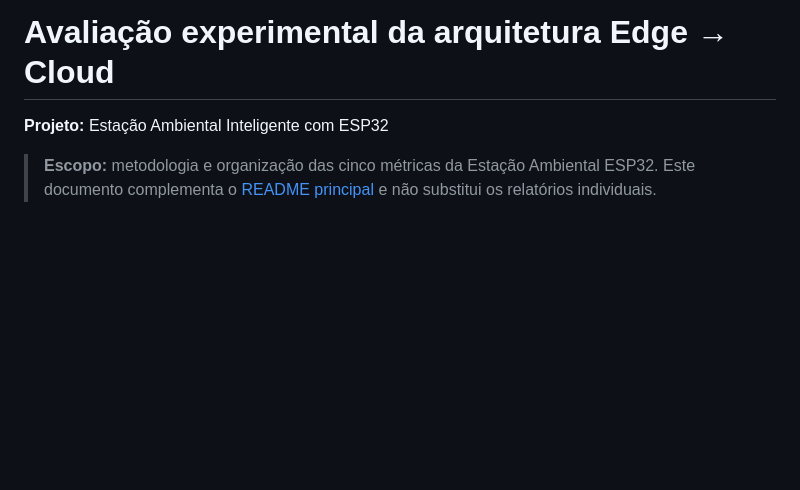
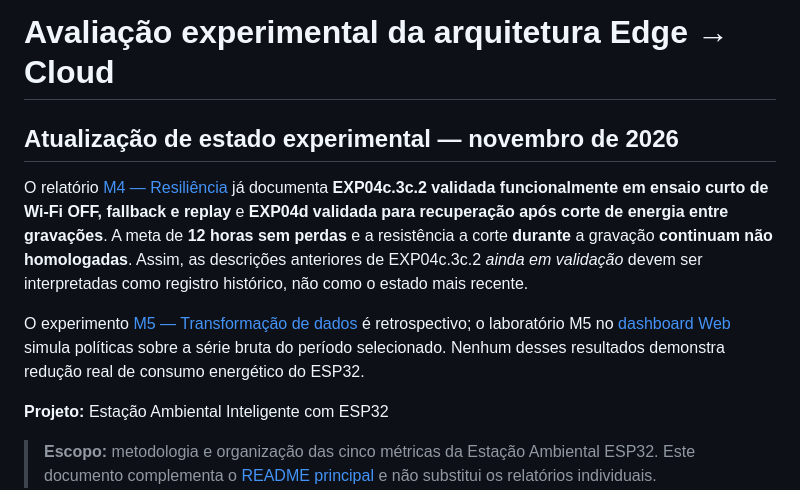
Before and after one commit to charlesalcarde/weather_station_esp32_edge_computing, a Markdown page: docs/metricas/README.md, the part around the change. GitHub-like rendering; blank space fills up the shorter version.

Commit message:
docs: atualizar estado verificado e distinguir legado de implementação

```diff
--- a/docs/metricas/README.md
+++ b/docs/metricas/README.md
@@ -1,4 +1,11 @@
 # Avaliação experimental da arquitetura Edge → Cloud
+
+## Atualização de estado experimental — novembro de 2026
+
+O relatório [M4 — Resiliência](04-resiliencia.md) já documenta **EXP04c.3c.2 validada funcionalmente em ensaio curto de Wi-Fi OFF, fallback e replay** e **EXP04d validada para recuperação após corte de energia entre gravações**. A meta de **12 horas sem perdas** e a resistência a corte **durante** a gravação **continuam não homologadas**. Assim, as descrições anteriores de EXP04c.3c.2 *ainda em validação* devem ser interpretadas como registro histórico, não como o estado mais recente.
+
+O experimento [M5 — Transformação de dados](05-transformacao-dados.md) é retrospectivo; o laboratório M5 no [dashboard Web](../15-dashboard-web-cloud.md) simula políticas sobre a série bruta do período selecionado. Nenhum desses resultados demonstra redução real de consumo energético do ESP32.
+
 
 **Projeto:** Estação Ambiental Inteligente com ESP32
 > **Escopo:** metodologia e organização das cinco métricas da Estação Ambiental ESP32. Este documento complementa o [README principal](../../README.md) e não substitui os relatórios individuais.
```
